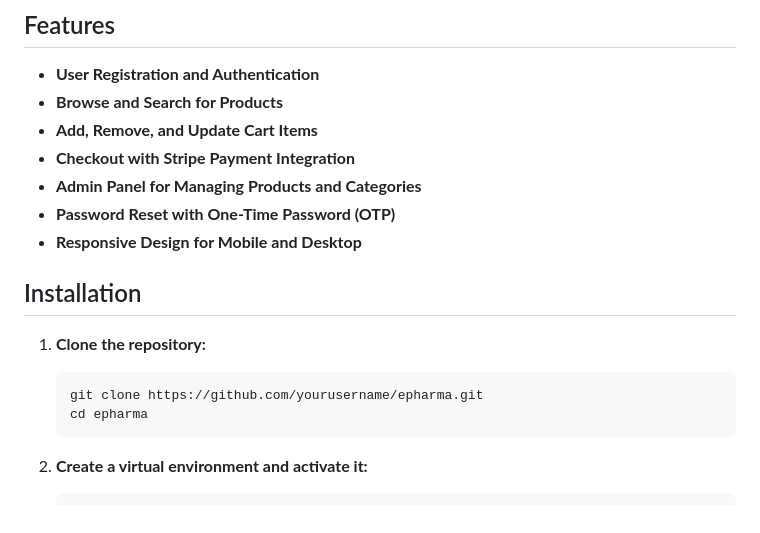
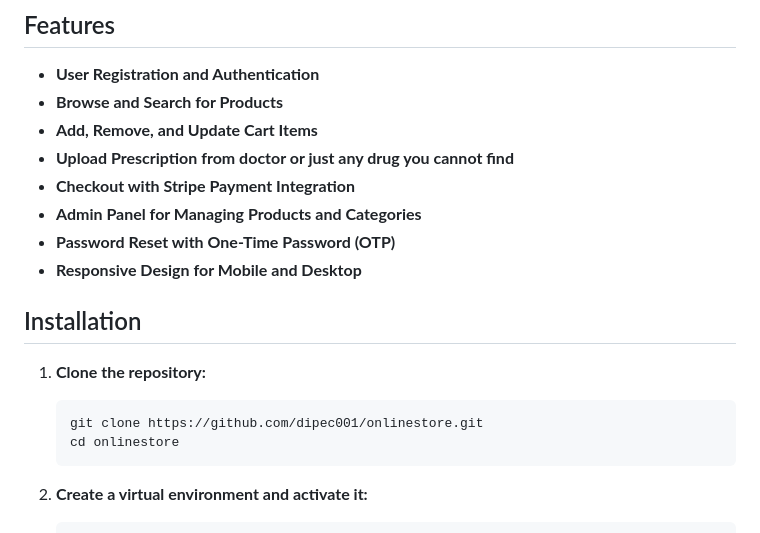
Before and after one commit to Dipec001/onlinestore, a Markdown page: README.md, the part around the change. GitHub-like rendering.

Commit message:
Update README.md
Complete

````diff
--- a/README.md
+++ b/README.md
@@ -11,6 +11,7 @@ Check out the live application: [ePharma Live](https://epharma-91ebb7c041f9.hero
 - **User Registration and Authentication**
 - **Browse and Search for Products**
 - **Add, Remove, and Update Cart Items**
+- **Upload Prescription from doctor or just any drug you cannot find**
 - **Checkout with Stripe Payment Integration**
 - **Admin Panel for Managing Products and Categories**
 - **Password Reset with One-Time Password (OTP)**
@@ -20,8 +21,8 @@ Check out the live application: [ePharma Live](https://epharma-91ebb7c041f9.hero
 
 1. **Clone the repository:**
     ```bash
-    git clone https://github.com/yourusername/epharma.git
-    cd epharma
+    git clone https://github.com/dipec001/onlinestore.git
+    cd onlinestore
     ```
 
 2. **Create a virtual environment and activate it:**
````
